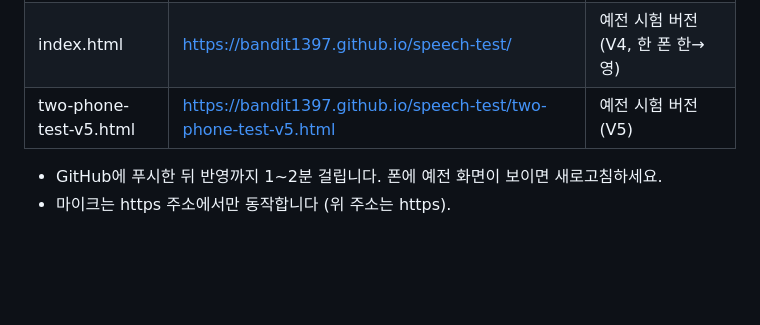
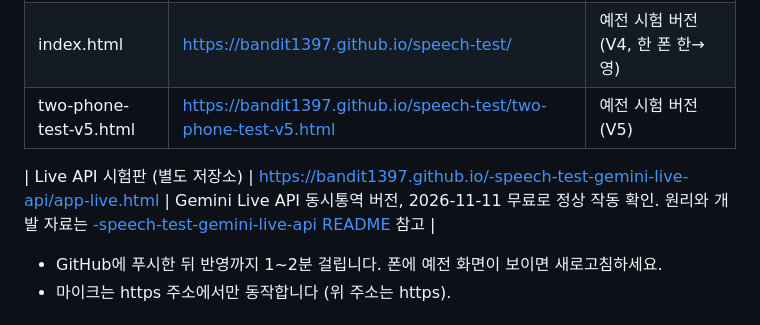
Before and after one commit to bandit1397/speech-test, a Markdown page: README.md, the part around the change. Drawn GitHub-style; blank space fills up the shorter version.

Commit message:
README: link to Gemini Live API test version
Co-Authored-By: Claude Opus 5.5 <noreply@anthropic.com>

```diff
--- a/README.md
+++ b/README.md
@@ -7,6 +7,8 @@
 | **app.html** | **https://bandit1397.github.io/speech-test/app.html** | 현재 사용 버전 (경찰 ⇄ 외국인 두 폰 통역, V7) |
 | index.html | https://bandit1397.github.io/speech-test/ | 예전 시험 버전 (V4, 한 폰 한→영) |
 | two-phone-test-v5.html | https://bandit1397.github.io/speech-test/two-phone-test-v5.html | 예전 시험 버전 (V5) |
+
+| Live API 시험판 (별도 저장소) | https://bandit1397.github.io/-speech-test-gemini-live-api/app-live.html | Gemini Live API 동시통역 버전, 2026-11-11 무료로 정상 작동 확인. 원리와 개발 자료는 [-speech-test-gemini-live-api README](https://github.com/bandit1397/-speech-test-gemini-live-api) 참고 |
 
 - GitHub에 푸시한 뒤 반영까지 1~2분 걸립니다. 폰에 예전 화면이 보이면 새로고침하세요.
 - 마이크는 https 주소에서만 동작합니다 (위 주소는 https).
```
